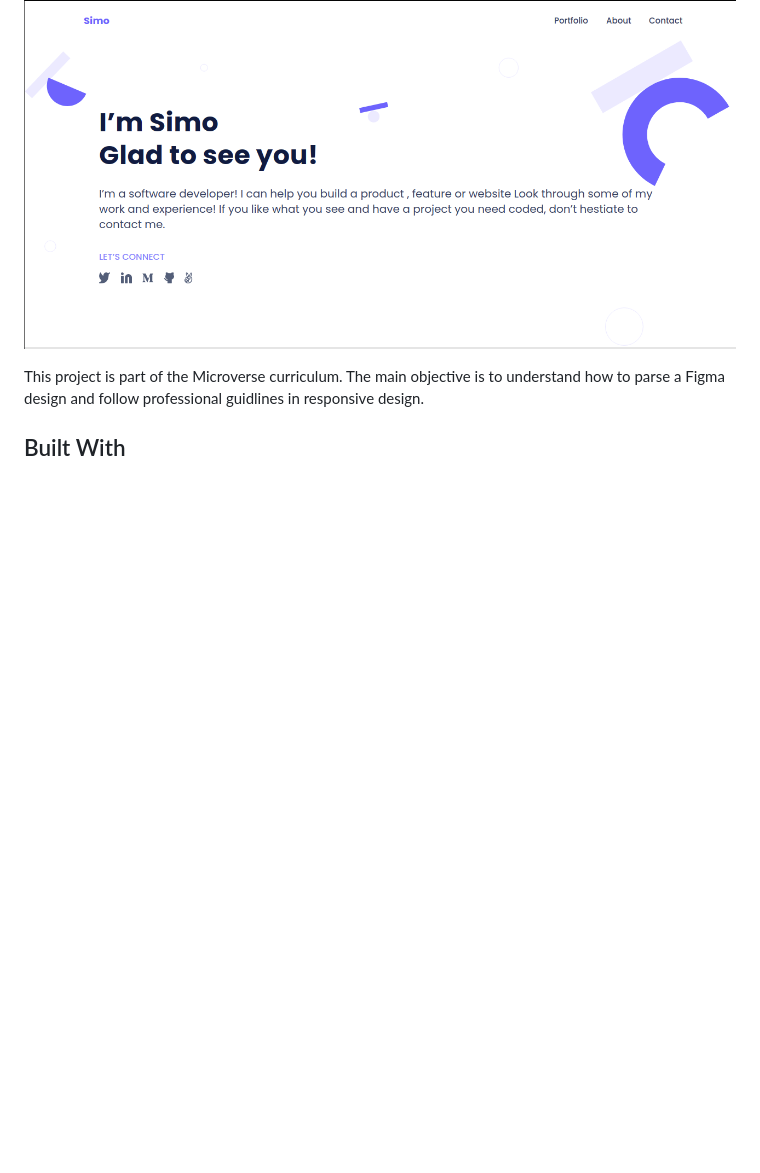
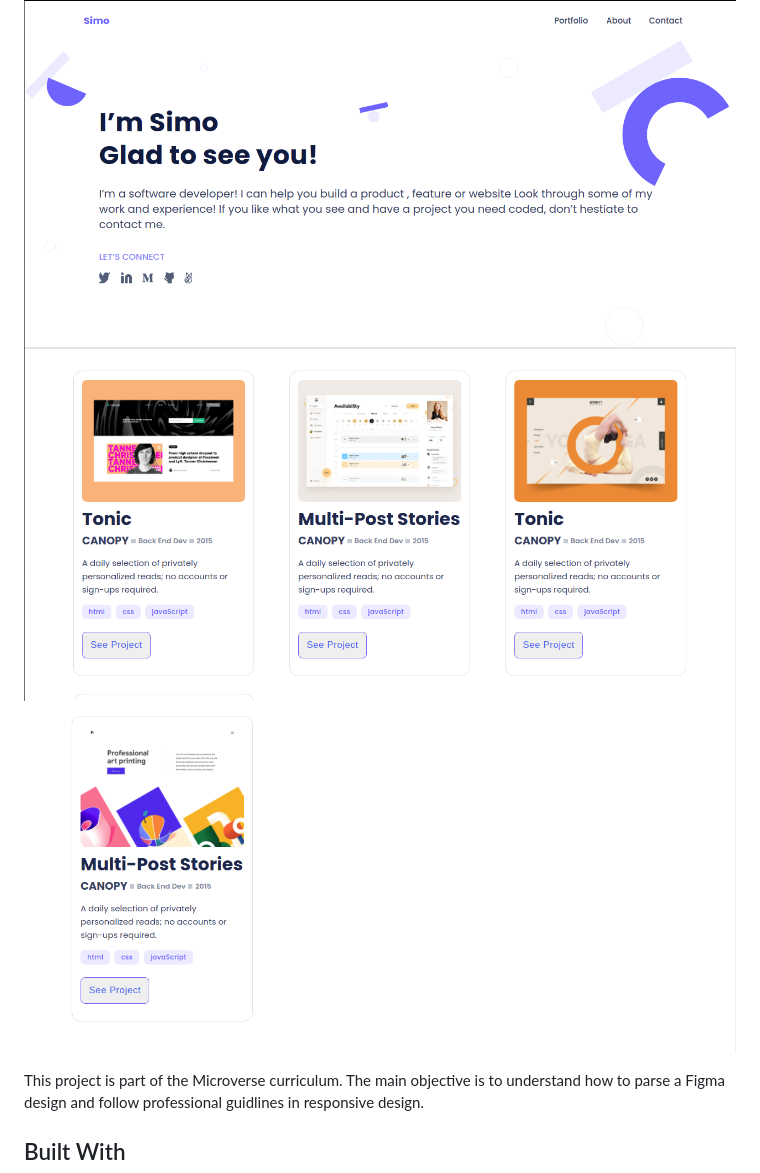
Before and after one commit to KDlamini/portfolio-website, a Markdown page: README.md, the part around the change. GitHub-like rendering; pictures changed too: images/Screenshot-projects1.png (added), images/Screenshot-projects2.png (added); blank space fills up the shorter version.

Commit message:
Update README with new screenshots

```diff
--- a/README.md
+++ b/README.md
@@ -5,6 +5,8 @@
 > In this project, I will create a personal portfolio. A portfolio website is a key job searching tool for a web developer. In this project, I will precisely replicate one of the *portfolio templates* from Microverse Figma.
 
 ![screenshot](./images/Banner.png)
+![screenshot](./images/Screenshot-projects1.png)
+![screenshot](./images/Screenshot-projects2.png)
 
 This project is part of the Microverse curriculum. The main objective is to understand how to parse a Figma design and follow professional guidlines in responsive design.
 
```
